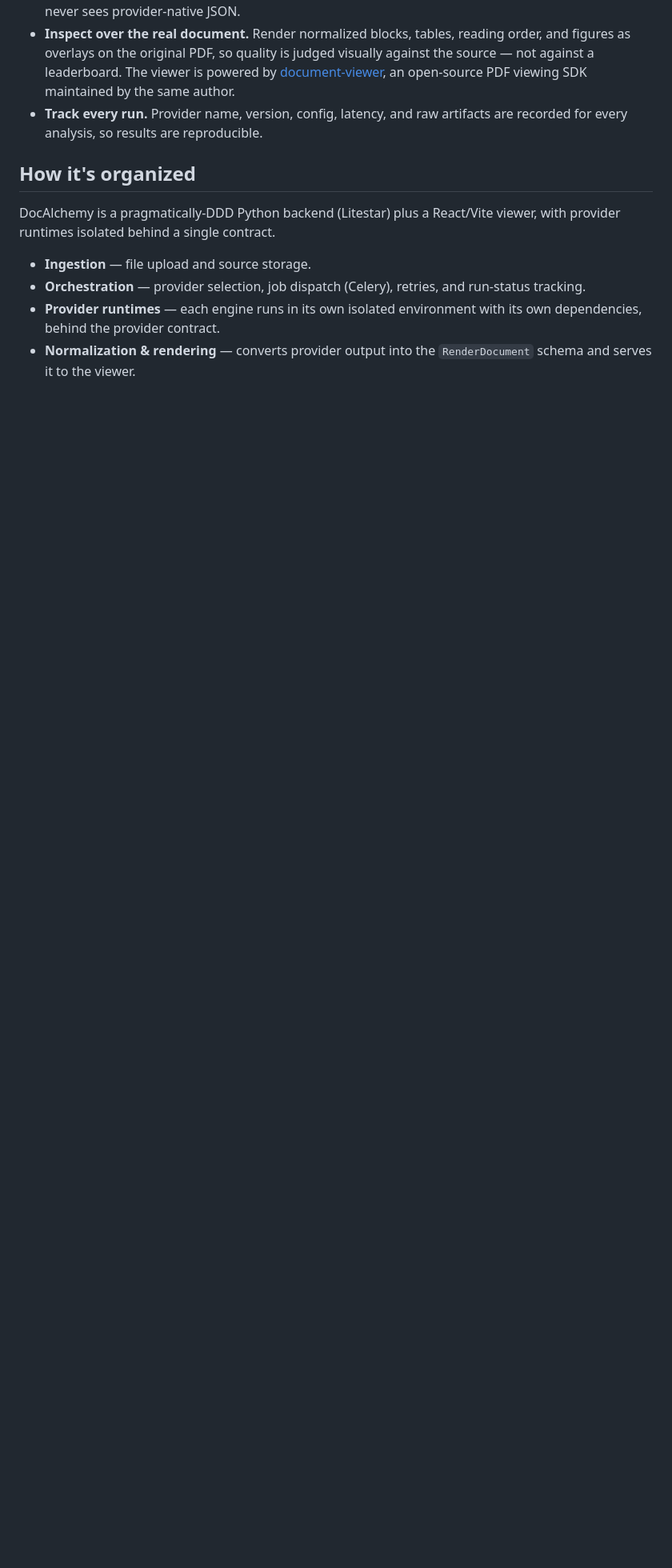
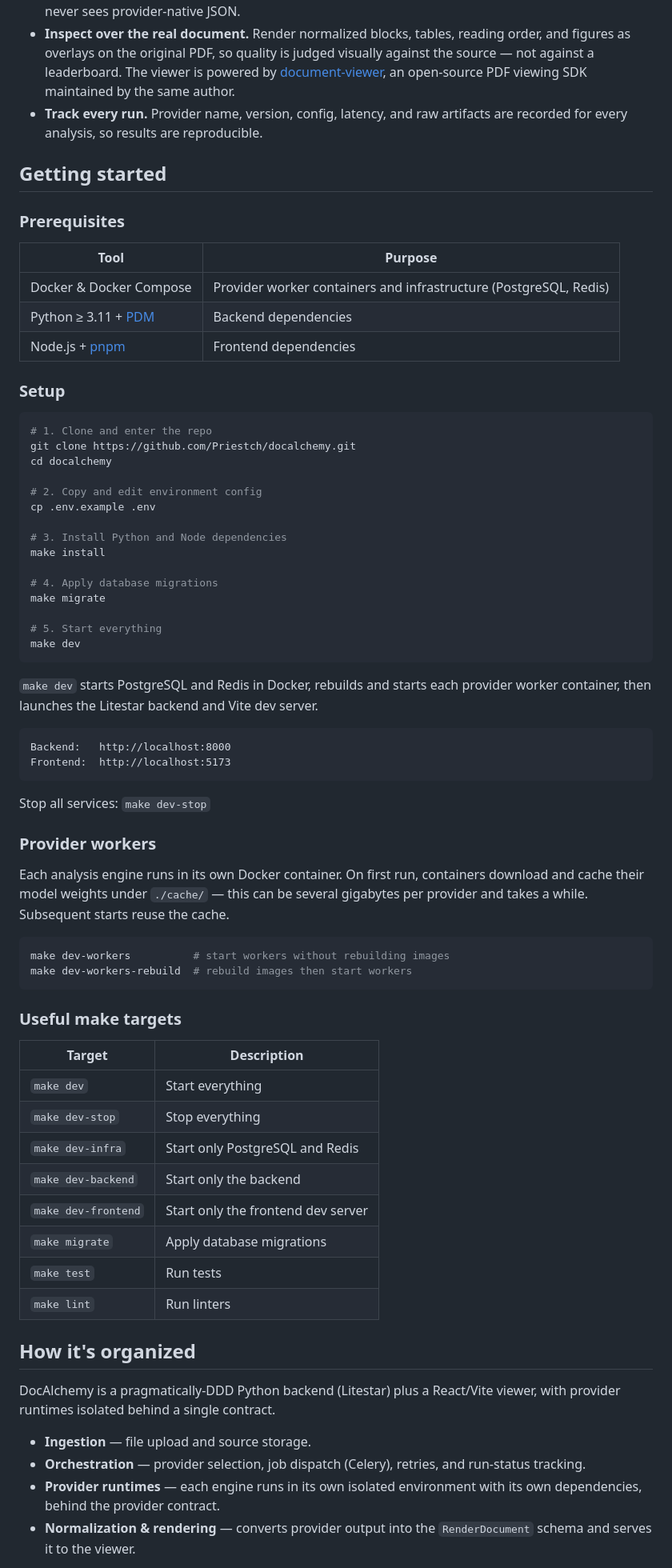
Before and after one commit to Priestch/docalchemy, a Markdown page: README.md, the part around the change. Shown at 80% size. Rendered like a GitHub page; blank space fills up the shorter version.

````diff
--- a/README.md
+++ b/README.md
@@ -96,6 +96,71 @@ own eyes as the judge.
 - **Track every run.** Provider name, version, config, latency, and raw
   artifacts are recorded for every analysis, so results are reproducible.
 
+## Getting started
+
+### Prerequisites
+
+| Tool | Purpose |
+|------|---------|
+| Docker & Docker Compose | Provider worker containers and infrastructure (PostgreSQL, Redis) |
+| Python ≥ 3.11 + [PDM](https://pdm.fming.dev) | Backend dependencies |
+| Node.js + [pnpm](https://pnpm.io) | Frontend dependencies |
+
+### Setup
+
+```bash
+# 1. Clone and enter the repo
+git clone https://github.com/Priestch/docalchemy.git
+cd docalchemy
+
+# 2. Copy and edit environment config
+cp .env.example .env
+
+# 3. Install Python and Node dependencies
+make install
+
+# 4. Apply database migrations
+make migrate
+
+# 5. Start everything
+make dev
+```
+
+`make dev` starts PostgreSQL and Redis in Docker, rebuilds and starts each
+provider worker container, then launches the Litestar backend and Vite dev
+server.
+
+```
+Backend:   http://localhost:8000
+Frontend:  http://localhost:5173
+```
+
+Stop all services: `make dev-stop`
+
+### Provider workers
+
+Each analysis engine runs in its own Docker container. On first run, containers
+download and cache their model weights under `./cache/` — this can be several
+gigabytes per provider and takes a while. Subsequent starts reuse the cache.
+
+```bash
+make dev-workers          # start workers without rebuilding images
+make dev-workers-rebuild  # rebuild images then start workers
+```
+
+### Useful make targets
+
+| Target | Description |
+|--------|-------------|
+| `make dev` | Start everything |
+| `make dev-stop` | Stop everything |
+| `make dev-infra` | Start only PostgreSQL and Redis |
+| `make dev-backend` | Start only the backend |
+| `make dev-frontend` | Start only the frontend dev server |
+| `make migrate` | Apply database migrations |
+| `make test` | Run tests |
+| `make lint` | Run linters |
+
 ## How it's organized
 
 DocAlchemy is a pragmatically-DDD Python backend (Litestar) plus a React/Vite
````
Also changed, not shown: README.zh.md (+63 -0 lines).
